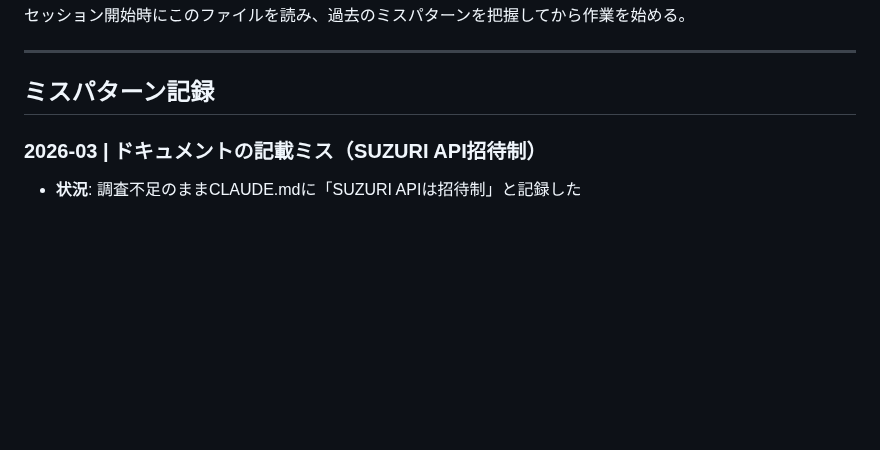
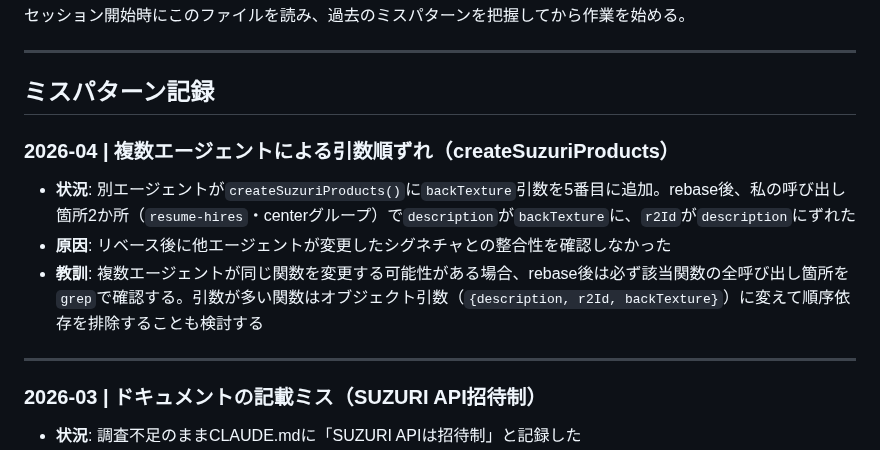
Before and after one commit to hiroshikuze/anniversary-cat-worker, a Markdown page: .claude/revision_log.md, the part around the change. GitHub-like rendering; blank space fills up the shorter version.

```diff
--- a/.claude/revision_log.md
+++ b/.claude/revision_log.md
@@ -5,6 +5,14 @@
 ---
 
 ## ミスパターン記録
+
+### 2026-04 | 複数エージェントによる引数順ずれ（createSuzuriProducts）
+
+- **状況**: 別エージェントが`createSuzuriProducts()`に`backTexture`引数を5番目に追加。rebase後、私の呼び出し箇所2か所（`resume-hires`・centerグループ）で`description`が`backTexture`に、`r2Id`が`description`にずれた
+- **原因**: リベース後に他エージェントが変更したシグネチャとの整合性を確認しなかった
+- **教訓**: 複数エージェントが同じ関数を変更する可能性がある場合、rebase後は必ず該当関数の全呼び出し箇所を`grep`で確認する。引数が多い関数はオブジェクト引数（`{description, r2Id, backTexture}`）に変えて順序依存を排除することも検討する
+
+---
 
 ### 2026-03 | ドキュメントの記載ミス（SUZURI API招待制）
 - **状況**: 調査不足のままCLAUDE.mdに「SUZURI APIは招待制」と記録した
```
Also changed, not shown: .claude/rules/architecture.md (+6 -3 lines), .claude/rules/suzuri-api-reference.md (+6 -18 lines).
